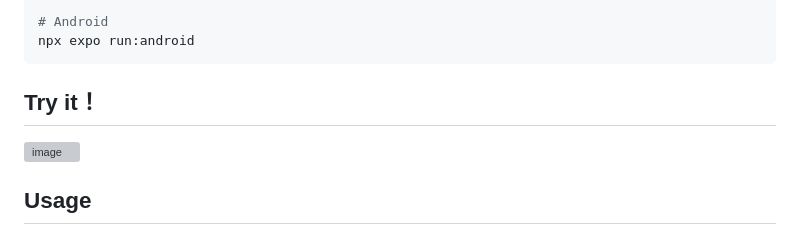
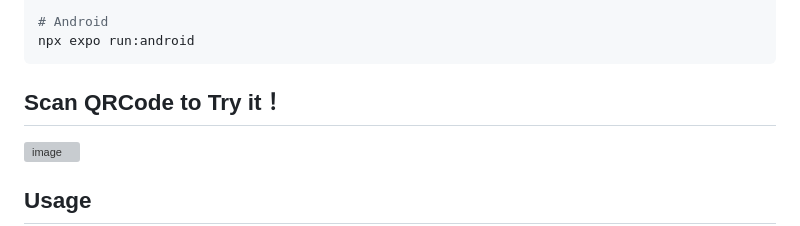
Before and after one commit to Lantinghh/-wordish-ai, a Markdown page: README.md, the part around the change. Drawn GitHub-style; grey boxes are pictures that could not be loaded.

````diff
--- a/README.md
+++ b/README.md
@@ -79,7 +79,7 @@ npx expo run:ios
 npx expo run:android
 ```
 
-## Try it！
+## Scan QRCode to Try it！
 <img width="497" alt="image" src="https://github.com/user-attachments/assets/3938d3d8-0fad-45ba-ad9d-5ebdc9ae361e" />
 
 
````
